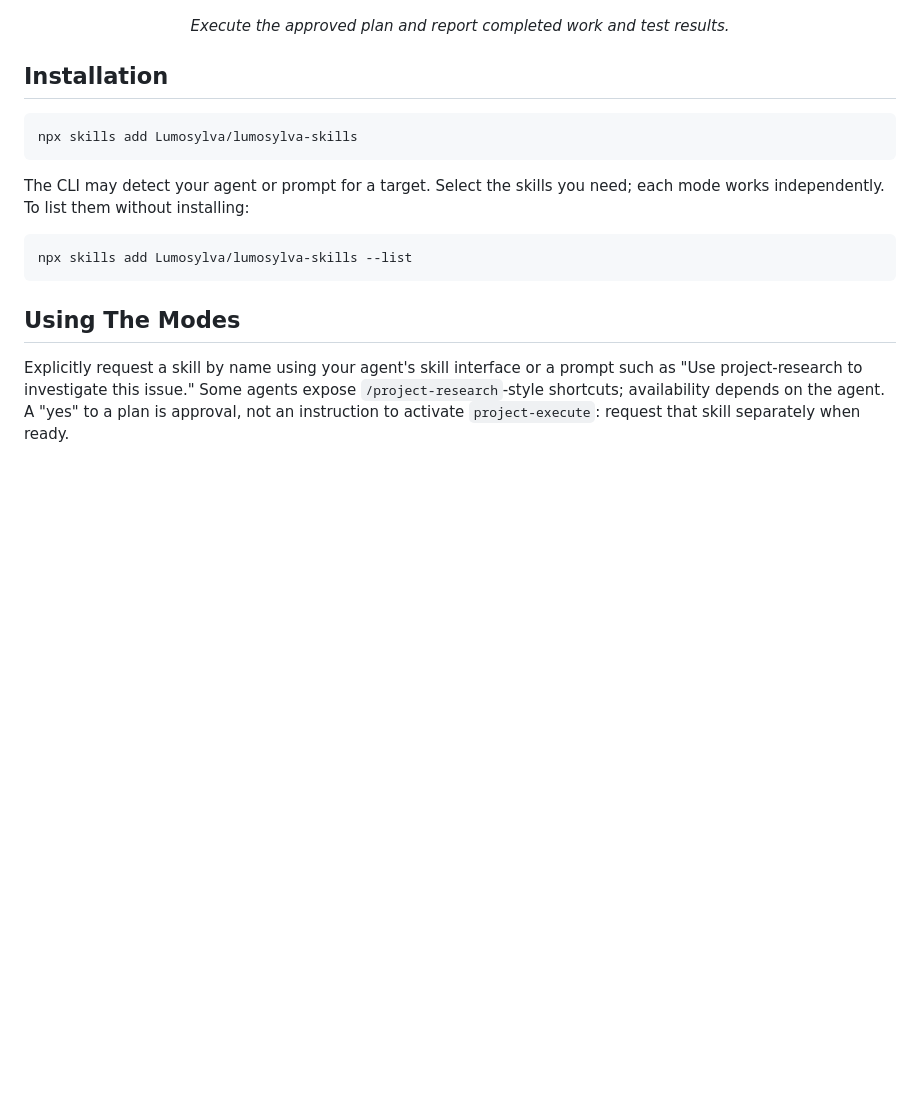
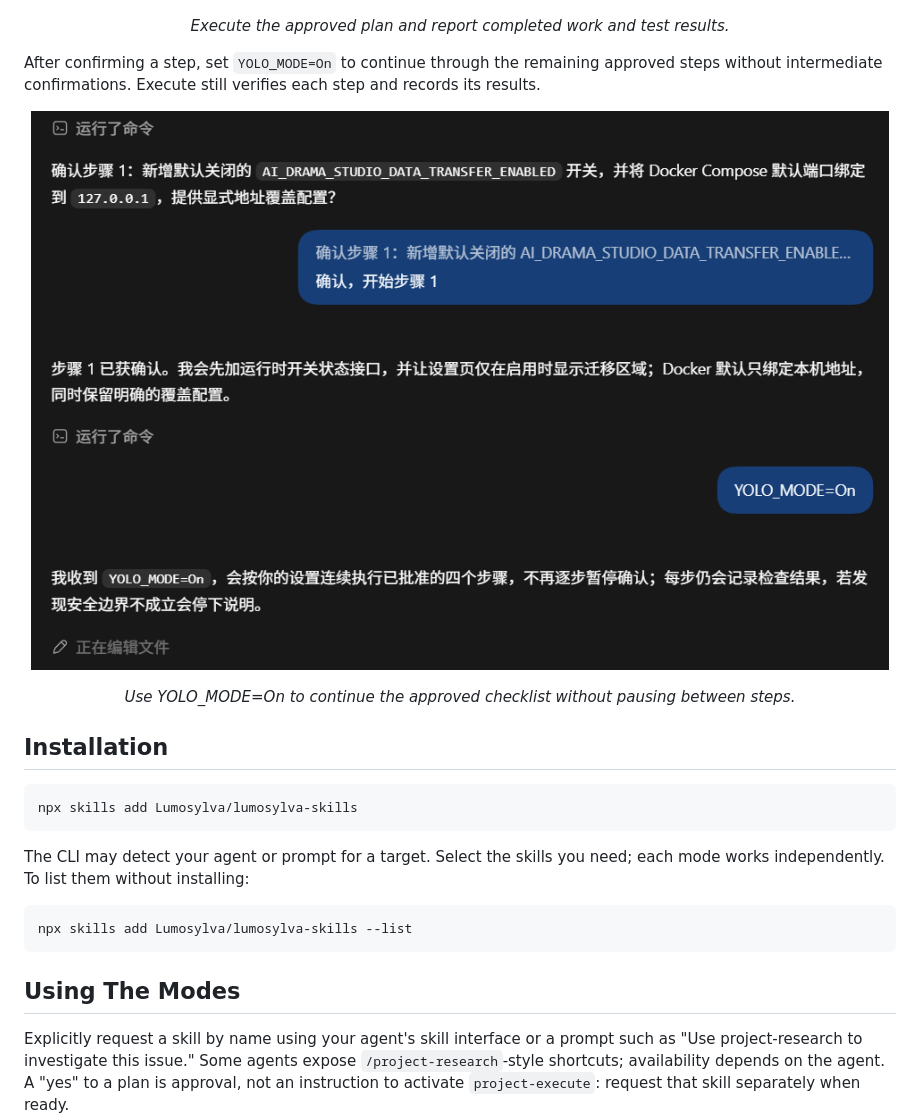
Before and after one commit to Lumosylva/lumosylva-skills, a Markdown page: README.md, the part around the change. Drawn GitHub-style; pictures changed too: assets/yolo-mode-on.png (added); blank space fills up the shorter version.

````diff
--- a/README.md
+++ b/README.md
@@ -67,6 +67,13 @@ The plan is presented for approval before implementation. After approval, execut
 </p>
 <p align="center"><em>Execute the approved plan and report completed work and test results.</em></p>
 
+After confirming a step, set `YOLO_MODE=On` to continue through the remaining approved steps without intermediate confirmations. Execute still verifies each step and records its results.
+
+<p align="center">
+  <img src="assets/yolo-mode-on.png" alt="Example of setting YOLO_MODE=On during project execution" width="900">
+</p>
+<p align="center"><em>Use YOLO_MODE=On to continue the approved checklist without pausing between steps.</em></p>
+
 ## Installation
 
 ```bash
````
Also changed, not shown: README.zh-CN.md (+7 -0 lines).
